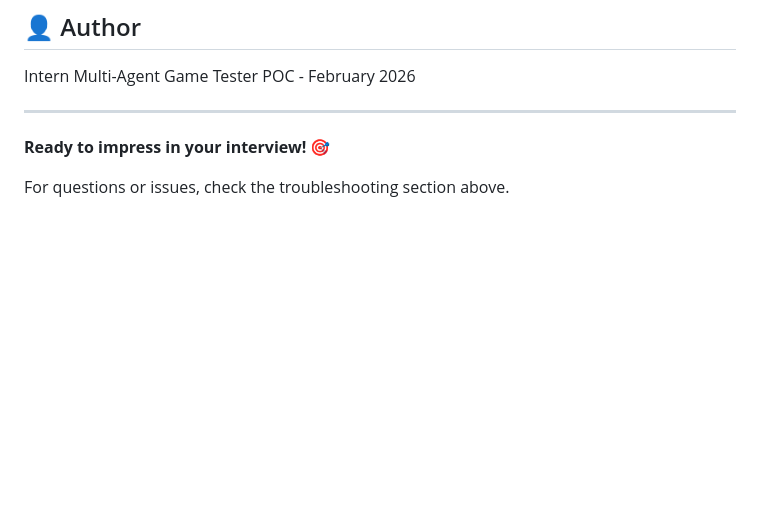
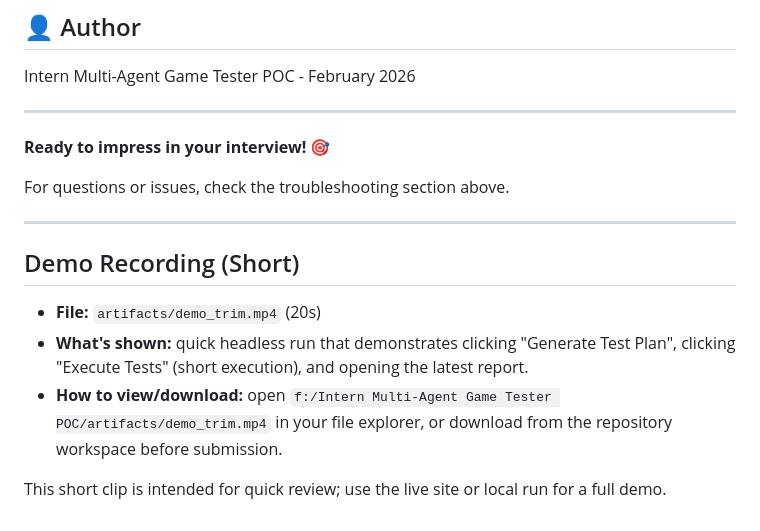
Before and after one commit to Rajaashwin/Multi-Agent-Game-Tester-POC, a Markdown page: README.md, the part around the change. GitHub-like rendering; blank space fills up the shorter version.

Commit message:
docs: add short demo recording snippet

```diff
--- a/README.md
+++ b/README.md
@@ -344,3 +344,13 @@ Intern Multi-Agent Game Tester POC - February 2026
 **Ready to impress in your interview! 🎯**
 
 For questions or issues, check the troubleshooting section above.
+
+---
+
+## Demo Recording (Short)
+
+- **File:** `artifacts/demo_trim.mp4` (20s)
+- **What's shown:** quick headless run that demonstrates clicking "Generate Test Plan", clicking "Execute Tests" (short execution), and opening the latest report.
+- **How to view/download:** open `f:/Intern Multi-Agent Game Tester POC/artifacts/demo_trim.mp4` in your file explorer, or download from the repository workspace before submission.
+
+This short clip is intended for quick review; use the live site or local run for a full demo.
```
